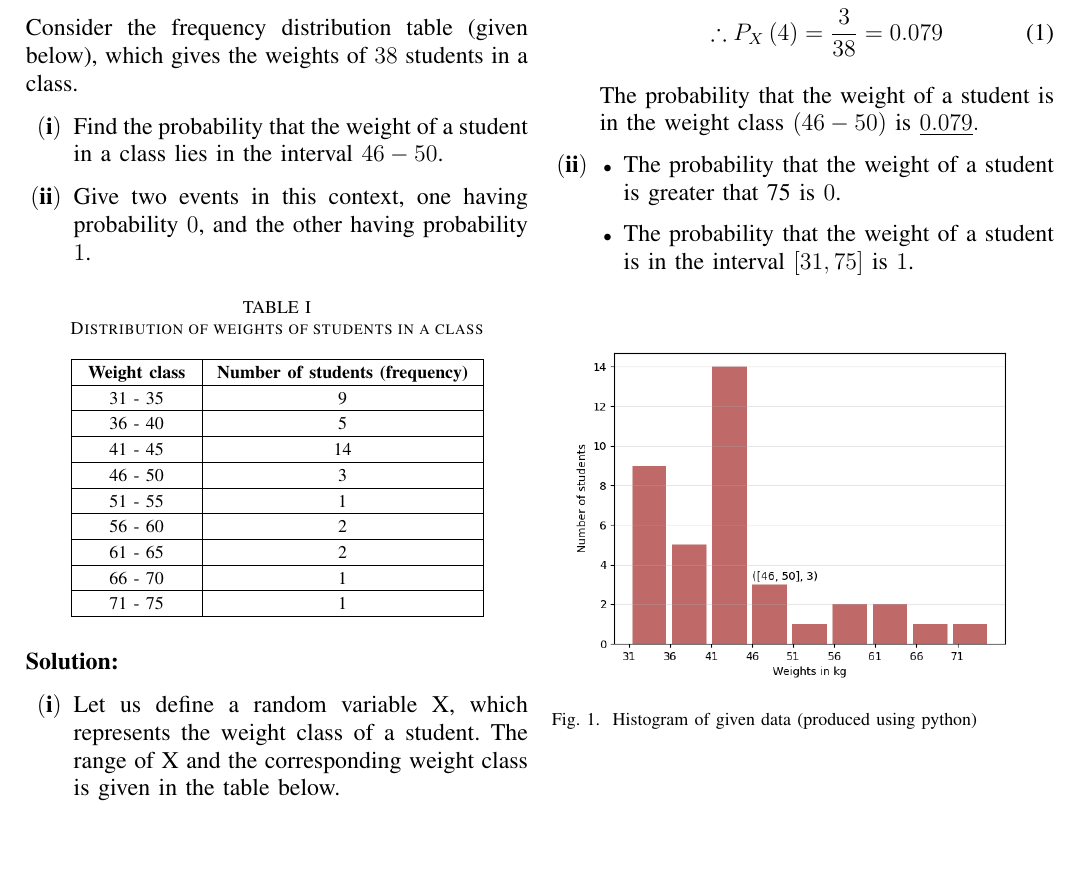
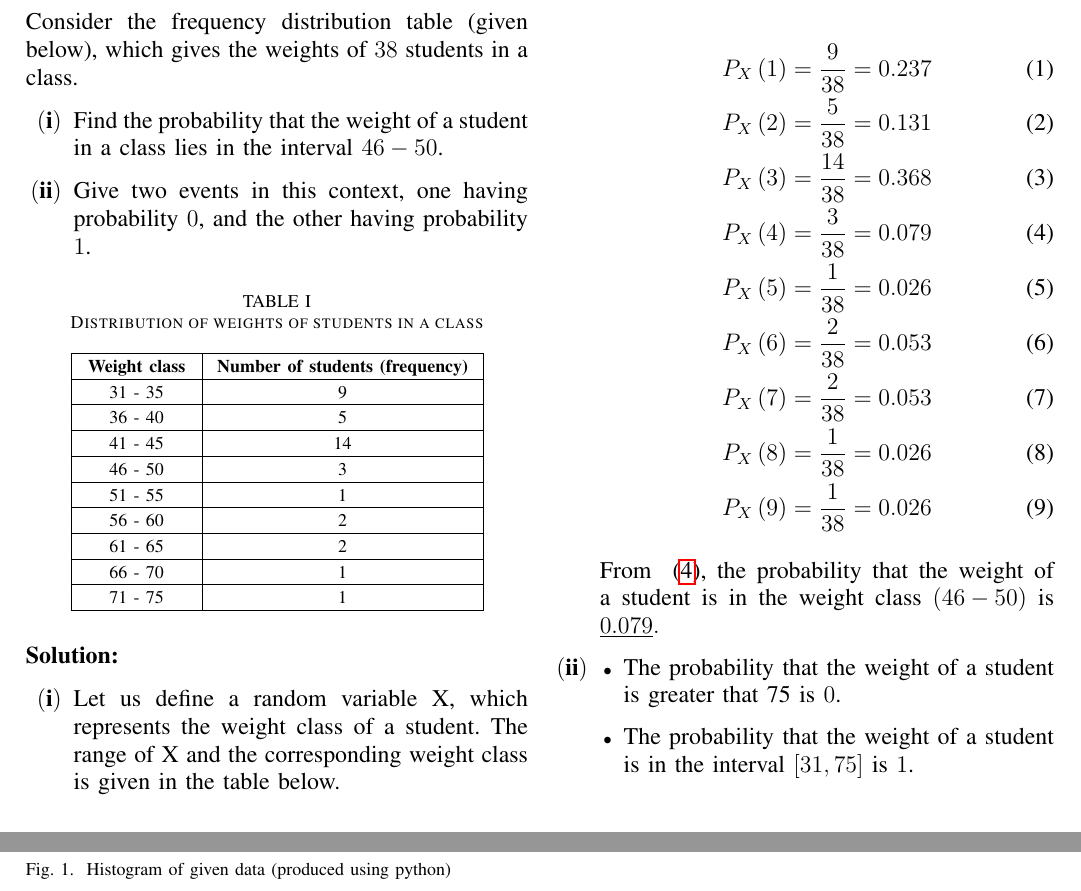
Before and after one commit to Abhay478/AI1110_Assignments, a LaTeX problem sheet (Assignment 3/Assignment_3.tex): part of the page before the commit and two parts of pages 1 and 2 of 2 after it, the two joined at a grey line, cut so that both start at the same text, the shorter picture padded with empty space. The pictures show the PDF file Assignment 3/Assignment_3.pdf that the author committed with the source.

Commit message:
Add files via upload

```diff
--- a/Assignment 3/Assignment_3.tex
+++ b/Assignment 3/Assignment_3.tex
@@ -108,9 +110,18 @@
 	\begin{align}
-		\therefore P_X \brak{4} = \frac{3}{38} = 0.079
+		P_X \brak{1} &= \frac{9}{38} = 0.237\\
+		P_X \brak{2} &= \frac{5}{38} = 0.131\\
+		P_X \brak{3} &= \frac{14}{38} = 0.368\\
+		P_X \brak{4} &= \frac{3}{38} = 0.079
+			\label{required}\\
+		P_X \brak{5} &= \frac{1}{38} = 0.026\\
+		P_X \brak{6} &= \frac{2}{38} = 0.053\\
+		P_X \brak{7} &= \frac{2}{38} = 0.053\\
+		P_X \brak{8} &= \frac{1}{38} = 0.026\\
+		P_X \brak{9} &= \frac{1}{38} = 0.026
 	\end{align}
 
 
-	The probability that the weight of a student is in the weight class \brak{46 - 50} is $\underline{0.079}.$
+	From ~\eqref{required}, the probability that the weight of a student is in the weight class \brak{46 - 50} is $\underline{0.079}.$
 
 
 	\item
```
Also changed, not shown: Assignment 3/Assignment_3.pdf, Assignment 3/Assignment_3.tex (2 more changed lines).
